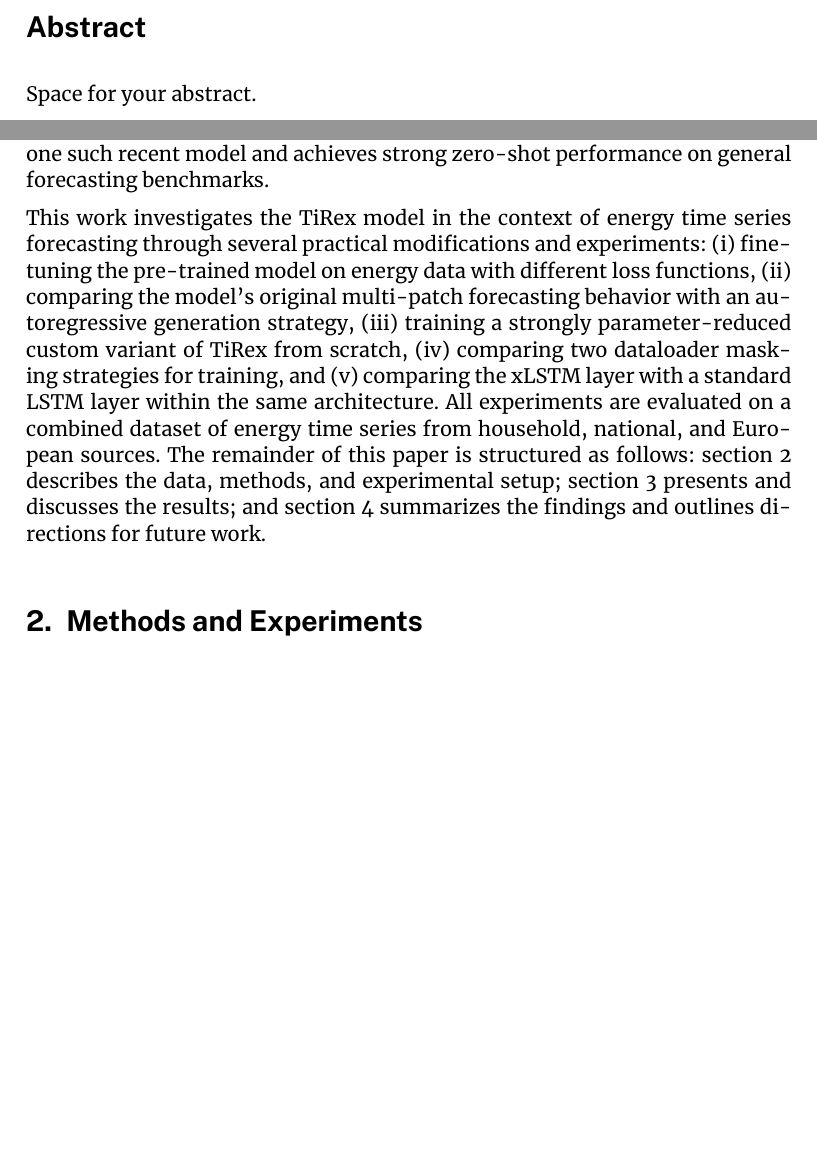
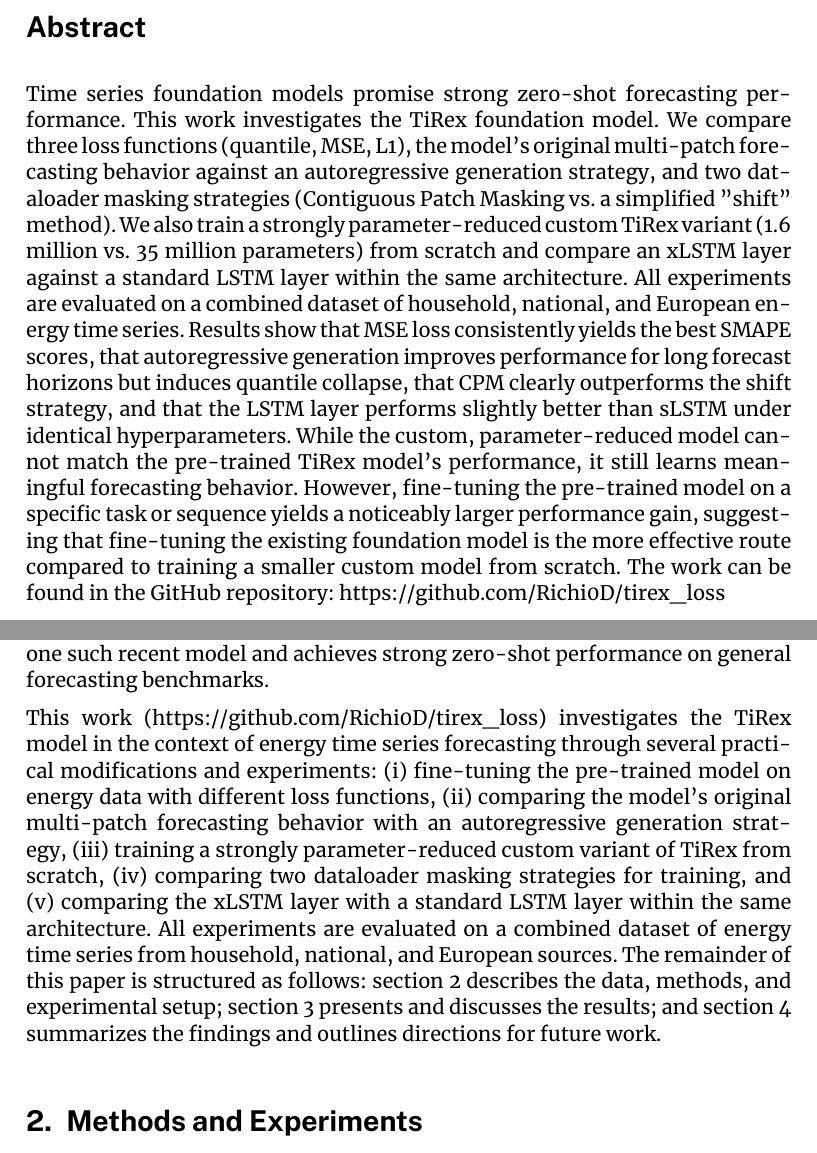
Before and after one commit to Richi0D/tirex_loss, a LaTeX document (report/tex/main-report.tex): two parts of pages 3 and 4 of 18, joined at a grey line, cut so that both start at the same text, the shorter picture padded with empty space. Compiled offline with XeLaTeX.

Commit message:
update report

```diff
--- a/report/tex/main-report.tex
+++ b/report/tex/main-report.tex
@@ -156,6 +156,7 @@
 \usepackage{subfigure}
 %\usepackage{acronym}
 \usepackage{threeparttable}
+\usepackage{hyperref}
 
 %%
 %%%%%%%%%%%%%%%%%%%%%%%%%%%%%%%%%%%%%%%%%%%%%%%%%%%%%%%%%%%%%%%%%%%%%%%%%%%%%%%%
@@ -261,7 +262,7 @@
 
 \addsec{Abstract}
 
-Space for your abstract.
+Time series foundation models promise strong zero-shot forecasting performance. This work investigates the TiRex foundation model. We compare three loss functions (quantile, MSE, L1), the model's original multi-patch forecasting behavior against an autoregressive generation strategy, and two dataloader masking strategies (Contiguous Patch Masking vs. a simplified "shift" method). We also train a strongly parameter-reduced custom TiRex variant (1.6 million vs. 35 million parameters) from scratch and compare an xLSTM layer against a standard LSTM layer within the same architecture. All experiments are evaluated on a combined dataset of household, national, and European energy time series. Results show that MSE loss consistently yields the best SMAPE scores, that autoregressive generation improves performance for long forecast horizons but induces quantile collapse, that CPM clearly outperforms the shift strategy, and that the LSTM layer performs slightly better than sLSTM under identical hyperparameters. While the custom, parameter-reduced model cannot match the pre-trained TiRex model's performance, it still learns meaningful forecasting behavior. However, fine-tuning the pre-trained model on a specific task or sequence yields a noticeably larger performance gain, suggesting that fine-tuning the existing foundation model is the more effective route compared to training a smaller custom model from scratch. The work can be found in the GitHub repository:  \url{https://github.com/Richi0D/tirex_loss}
 
 
 %%
@@ -282,7 +283,7 @@
 
 Recently, time series foundation models, large models pre-trained on diverse collections of time series, have emerged as a promising alternative, offering zero-shot forecasting capability without task-specific training. TiRex (\citeauthor{auer2025tirexzeroshotforecastinglong}~\cite{auer2025tirexzeroshotforecastinglong}), a foundation model built on the xLSTM architecture (\citeauthor{beck2024xlstmextendedlongshortterm}~\cite{beck2024xlstmextendedlongshortterm}), is one such recent model and achieves strong zero-shot performance on general forecasting benchmarks.
 
-This work investigates the TiRex model in the context of energy time series forecasting through several practical modifications and experiments: (i) fine-tuning the pre-trained model on energy data with different loss functions, (ii) comparing the model's original multi-patch forecasting behavior with an autoregressive generation strategy, (iii) training a strongly parameter-reduced custom variant of TiRex from scratch, (iv) comparing two dataloader masking strategies for training, and (v) comparing the xLSTM layer with a standard LSTM layer within the same architecture. All experiments are evaluated on a combined dataset of energy time series from household, national, and European sources. The remainder of this paper is structured as follows: \autoref{sec:methods} describes the data, methods, and experimental setup; \autoref{sec:results} presents and discusses the results; and \autoref{sec:conclusion} summarizes the findings and outlines directions for future work.
+This work (\url{https://github.com/Richi0D/tirex_loss}) investigates the TiRex model in the context of energy time series forecasting through several practical modifications and experiments: (i) fine-tuning the pre-trained model on energy data with different loss functions, (ii) comparing the model's original multi-patch forecasting behavior with an autoregressive generation strategy, (iii) training a strongly parameter-reduced custom variant of TiRex from scratch, (iv) comparing two dataloader masking strategies for training, and (v) comparing the xLSTM layer with a standard LSTM layer within the same architecture. All experiments are evaluated on a combined dataset of energy time series from household, national, and European sources. The remainder of this paper is structured as follows: \autoref{sec:methods} describes the data, methods, and experimental setup; \autoref{sec:results} presents and discusses the results; and \autoref{sec:conclusion} summarizes the findings and outlines directions for future work.
 
 \section{Methods and Experiments}
 \label{sec:methods}
```
Also changed, not shown: report/26SS-K11949118-Degenfellner_Richard-Practical_Work_Report_MSc-v1-TiRex_loss.pdf (added), 1 other file.
